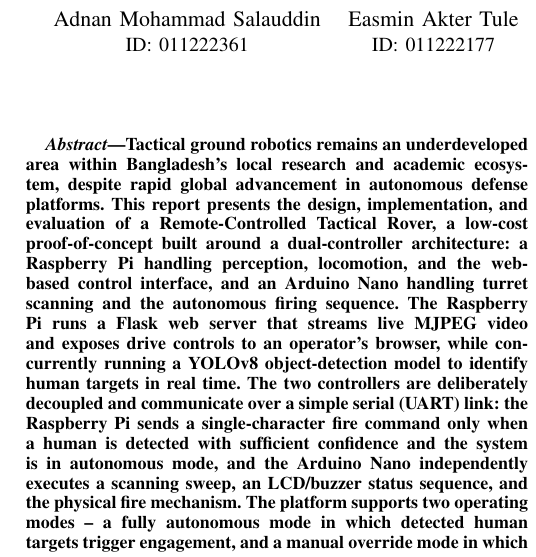
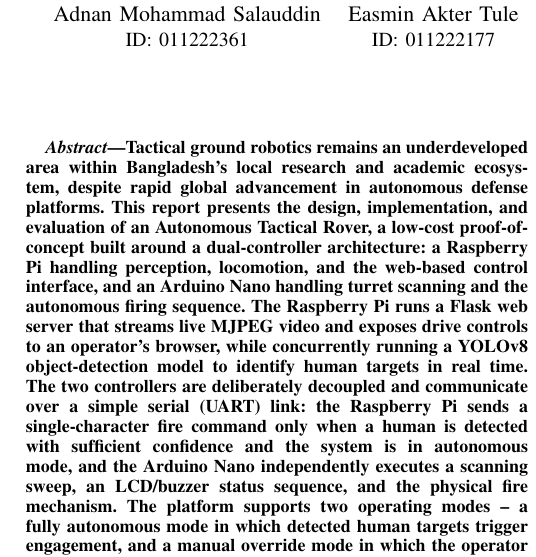
Before and after one commit to takitahmid20/micro-project-report, a LaTeX paper (main.tex): part of one column of page 1 of 6, cut so that both start at the same text. Compiled offline with pdfLaTeX; a missing font is replaced by an installed copy or a similar font; a LaTeX package or settings file that is missing is left out.

Commit message:
docs: rename project to Autonomous Tactical Rover with Automated Firing focus

```diff
--- a/main.tex
+++ b/main.tex
@@ -24,7 +24,7 @@
 
 \begin{document}
 
-\title{Remote-Controlled Tactical Rover: A Raspberry Pi and Arduino Nano Based Autonomous Ground Platform for Human Detection and Tactical Engagement\\
+\title{Autonomous Tactical Rover: A Raspberry Pi and Arduino Nano Based Platform for Human Detection and Automated Firing\\
 \large{CSE 4326 -- Final Project Report}}
 
 \author{
@@ -47,7 +47,7 @@
 \maketitle
 
 \begin{abstract}
-Tactical ground robotics remains an underdeveloped area within Bangladesh's local research and academic ecosystem, despite rapid global advancement in autonomous defense platforms. This report presents the design, implementation, and evaluation of a Remote-Controlled Tactical Rover, a low-cost proof-of-concept built around a dual-controller architecture: a Raspberry Pi handling perception, locomotion, and the web-based control interface, and an Arduino Nano handling turret scanning and the autonomous firing sequence. The Raspberry Pi runs a Flask web server that streams live MJPEG video and exposes drive controls to an operator's browser, while concurrently running a YOLOv8 object-detection model to identify human targets in real time. The two controllers are deliberately decoupled and communicate over a simple serial (UART) link: the Raspberry Pi sends a single-character fire command only when a human is detected with sufficient confidence and the system is in autonomous mode, and the Arduino Nano independently executes a scanning sweep, an LCD/buzzer status sequence, and the physical fire mechanism. The platform supports two operating modes -- a fully autonomous mode in which detected human targets trigger engagement, and a manual override mode in which the operator drives the rover directly from the dashboard -- along with an emergency stop that halts movement regardless of mode. The prototype demonstrates that militarily relevant capabilities, including real-time vision-based threat detection, remote driving, and an isolated, predictable firing subsystem, can be achieved using low-cost, widely available embedded hardware. The report concludes with identified limitations and a roadmap for future work, including multi-frame target confirmation, sensor fusion for obstacle avoidance, and secure communication.
+Tactical ground robotics remains an underdeveloped area within Bangladesh's local research and academic ecosystem, despite rapid global advancement in autonomous defense platforms. This report presents the design, implementation, and evaluation of an Autonomous Tactical Rover, a low-cost proof-of-concept built around a dual-controller architecture: a Raspberry Pi handling perception, locomotion, and the web-based control interface, and an Arduino Nano handling turret scanning and the autonomous firing sequence. The Raspberry Pi runs a Flask web server that streams live MJPEG video and exposes drive controls to an operator's browser, while concurrently running a YOLOv8 object-detection model to identify human targets in real time. The two controllers are deliberately decoupled and communicate over a simple serial (UART) link: the Raspberry Pi sends a single-character fire command only when a human is detected with sufficient confidence and the system is in autonomous mode, and the Arduino Nano independently executes a scanning sweep, an LCD/buzzer status sequence, and the physical fire mechanism. The platform supports two operating modes -- a fully autonomous mode in which detected human targets trigger engagement, and a manual override mode in which the operator drives the rover directly from the dashboard -- along with an emergency stop that halts movement regardless of mode. The prototype demonstrates that militarily relevant capabilities, including real-time vision-based threat detection, remote driving, and an isolated, predictable firing subsystem, can be achieved using low-cost, widely available embedded hardware. The report concludes with identified limitations and a roadmap for future work, including multi-frame target confirmation, sensor fusion for obstacle avoidance, and secure communication.
 \end{abstract}
 
 \begin{IEEEkeywords}
```
Also changed, not shown: main.tex (4 more changed lines).
